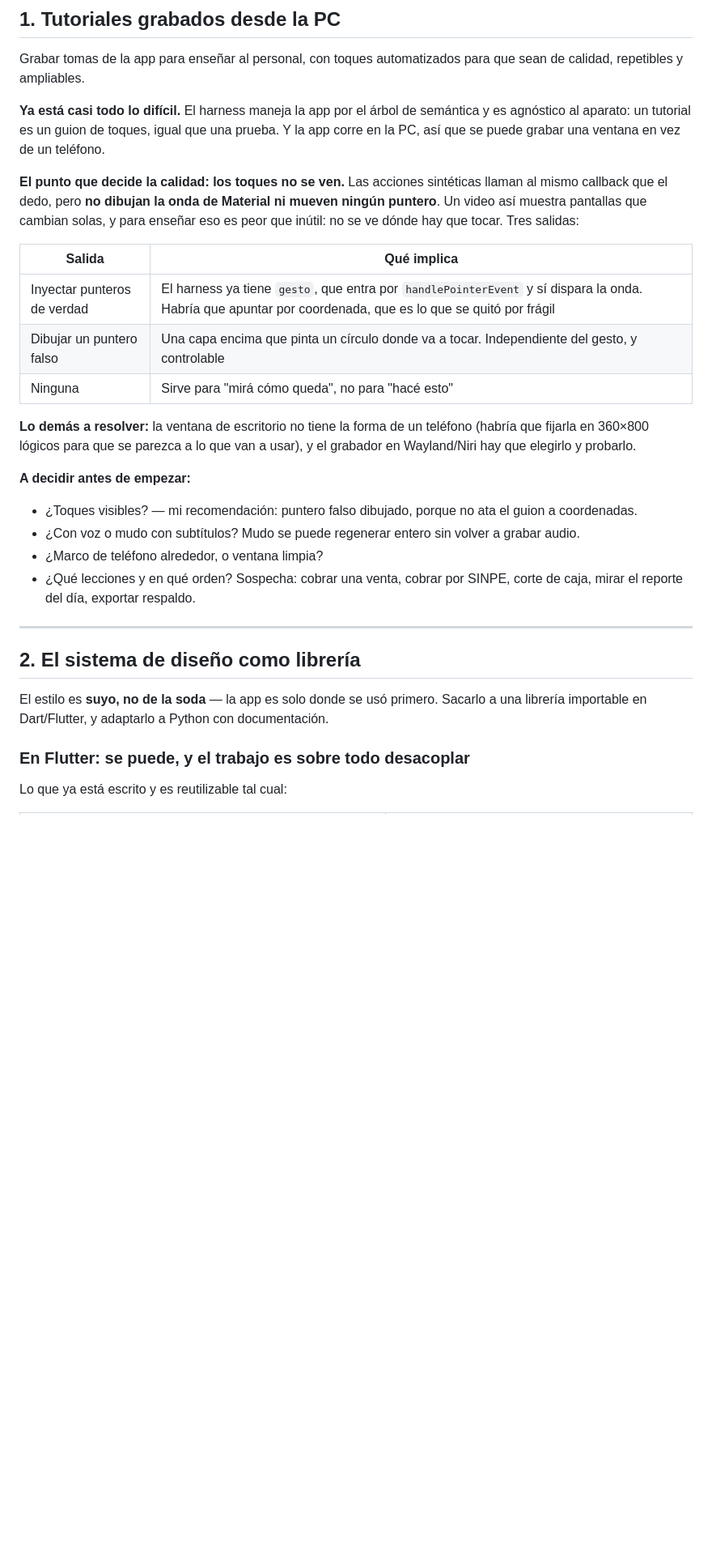
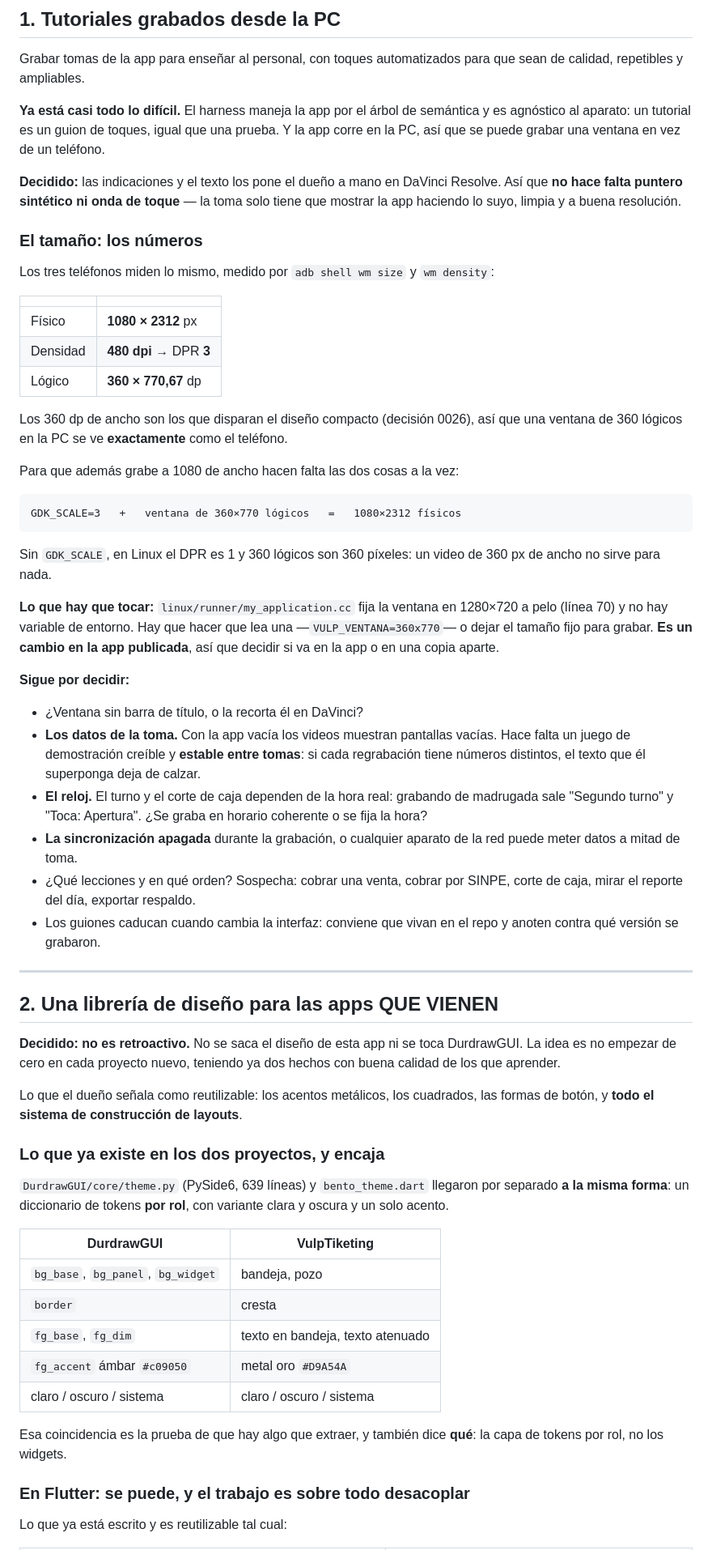
Before and after one commit to noctivulp-ch/VulpTiketing, a Markdown page: docs/ideas-abiertas.md, the part around one of its changes. Shown at 81% size. GitHub-like rendering; blank space fills up the shorter version.

Commit message:
Cierra lo decidido de las ideas abiertas y anota los números de pantalla
Videos: las indicaciones las pone el dueño a mano en DaVinci, así que cae la
mitad más incierta de la idea — no hace falta puntero sintético ni onda de
toque, la toma solo tiene que mostrar la app limpia.

Los números, medidos y no de memoria: los tres teléfonos dan 1080x2312
físicos a 480 dpi, o sea DPR 3 y 360x770 lógicos. Los 360 dp son los que
disparan el diseño compacto, así que una ventana de 360 lógicos en la PC se
ve exactamente como el teléfono — pero hace falta GDK_SCALE=3 a la vez, o en
Linux el DPR es 1 y el video sale de 360 px de ancho.

Y el punto que no estaba a la vista: linux/runner/my_application.cc fija la
ventana en 1280x720 a pelo y no lee ninguna variable. Grabar con forma de
teléfono es tocar la app publicada, así que hay que decidir si va ahí o en una
copia.

Librería: no es retroactivo y el toolkit ya está elegido de hecho — PySide6,
que es lo que usa DurdrawGUI.

Mirando ese proyecto sale el dato que ordena todo lo demás: su core/theme.py
y bento_theme.dart llegaron por separado a la MISMA forma — tokens por rol,
claro/oscuro/sistema, un solo acento, y hasta un ámbar casi igual al oro. Esa
coincidencia dice qué hay que extraer: la capa de tokens, no los widgets. El
relieve y la cresta están pintados en Flutter y en Qt serían paintEvent.

Co-Authored-By: Claude Opus 5 <noreply@anthropic.com>

````diff
--- a/docs/ideas-abiertas.md
+++ b/docs/ideas-abiertas.md
@@ -16,38 +16,80 @@ semántica y es agnóstico al aparato: un tutorial es un guion de toques, igual
 una prueba. Y la app corre en la PC, así que se puede grabar una ventana en vez
 de un teléfono.
 
-**El punto que decide la calidad: los toques no se ven.** Las acciones sintéticas
-llaman al mismo callback que el dedo, pero **no dibujan la onda de Material ni
-mueven ningún puntero**. Un video así muestra pantallas que cambian solas, y para
-enseñar eso es peor que inútil: no se ve dónde hay que tocar. Tres salidas:
+**Decidido:** las indicaciones y el texto los pone el dueño a mano en DaVinci
+Resolve. Así que **no hace falta puntero sintético ni onda de toque** — la toma
+solo tiene que mostrar la app haciendo lo suyo, limpia y a buena resolución.
 
-| Salida | Qué implica |
+### El tamaño: los números
+
+Los tres teléfonos miden lo mismo, medido por `adb shell wm size` y `wm density`:
+
+| | |
 |---|---|
-| Inyectar punteros de verdad | El harness ya tiene `gesto`, que entra por `handlePointerEvent` y sí dispara la onda. Habría que apuntar por coordenada, que es lo que se quitó por frágil |
-| Dibujar un puntero falso | Una capa encima que pinta un círculo donde va a tocar. Independiente del gesto, y controlable |
-| Ninguna | Sirve para "mirá cómo queda", no para "hacé esto" |
+| Físico | **1080 × 2312** px |
+| Densidad | **480 dpi** → DPR **3** |
+| Lógico | **360 × 770,67** dp |
 
-**Lo demás a resolver:** la ventana de escritorio no tiene la forma de un
-teléfono (habría que fijarla en 360×800 lógicos para que se parezca a lo que van a
-usar), y el grabador en Wayland/Niri hay que elegirlo y probarlo.
+Los 360 dp de ancho son los que disparan el diseño compacto (decisión 0026), así
+que una ventana de 360 lógicos en la PC se ve **exactamente** como el teléfono.
 
-**A decidir antes de empezar:**
+Para que además grabe a 1080 de ancho hacen falta las dos cosas a la vez:
 
-- ¿Toques visibles? — mi recomendación: puntero falso dibujado, porque no ata el
-  guion a coordenadas.
-- ¿Con voz o mudo con subtítulos? Mudo se puede regenerar entero sin volver a
-  grabar audio.
-- ¿Marco de teléfono alrededor, o ventana limpia?
+```
+GDK_SCALE=3   +   ventana de 360×770 lógicos   =   1080×2312 físicos
+```
+
+Sin `GDK_SCALE`, en Linux el DPR es 1 y 360 lógicos son 360 píxeles: un video de
+360 px de ancho no sirve para nada.
+
+**Lo que hay que tocar:** `linux/runner/my_application.cc` fija la ventana en
+1280×720 a pelo (línea 70) y no hay variable de entorno. Hay que hacer que lea una
+—`VULP_VENTANA=360x770`— o dejar el tamaño fijo para grabar. **Es un cambio en la
+app publicada**, así que decidir si va en la app o en una copia aparte.
+
+**Sigue por decidir:**
+
+- ¿Ventana sin barra de título, o la recorta él en DaVinci?
+- **Los datos de la toma.** Con la app vacía los videos muestran pantallas vacías.
+  Hace falta un juego de demostración creíble y **estable entre tomas**: si cada
+  regrabación tiene números distintos, el texto que él superponga deja de calzar.
+- **El reloj.** El turno y el corte de caja dependen de la hora real: grabando de
+  madrugada sale "Segundo turno" y "Toca: Apertura". ¿Se graba en horario
+  coherente o se fija la hora?
+- **La sincronización apagada** durante la grabación, o cualquier aparato de la red
+  puede meter datos a mitad de toma.
 - ¿Qué lecciones y en qué orden? Sospecha: cobrar una venta, cobrar por SINPE,
   corte de caja, mirar el reporte del día, exportar respaldo.
+- Los guiones caducan cuando cambia la interfaz: conviene que vivan en el repo y
+  anoten contra qué versión se grabaron.
 
 ---
 
-## 2. El sistema de diseño como librería
+## 2. Una librería de diseño para las apps QUE VIENEN
 
-El estilo es **suyo, no de la soda** — la app es solo donde se usó primero.
-Sacarlo a una librería importable en Dart/Flutter, y adaptarlo a Python con
-documentación.
+**Decidido: no es retroactivo.** No se saca el diseño de esta app ni se toca
+DurdrawGUI. La idea es no empezar de cero en cada proyecto nuevo, teniendo ya dos
+hechos con buena calidad de los que aprender.
+
+Lo que el dueño señala como reutilizable: los acentos metálicos, los cuadrados,
+las formas de botón, y **todo el sistema de construcción de layouts**.
+
+### Lo que ya existe en los dos proyectos, y encaja
+
+`DurdrawGUI/core/theme.py` (PySide6, 639 líneas) y `bento_theme.dart` llegaron
+por separado **a la misma forma**: un diccionario de tokens **por rol**, con
+variante clara y oscura y un solo acento.
+
+| DurdrawGUI | VulpTiketing |
+|---|---|
+| `bg_base`, `bg_panel`, `bg_widget` | bandeja, pozo |
+| `border` | cresta |
+| `fg_base`, `fg_dim` | texto en bandeja, texto atenuado |
+| `fg_accent` ámbar `#c09050` | metal oro `#D9A54A` |
+| claro / oscuro / sistema | claro / oscuro / sistema |
+
+Esa coincidencia es la prueba de que hay algo que extraer, y también dice **qué**:
+la capa de tokens por rol, no los widgets.
 
 ### En Flutter: se puede, y el trabajo es sobre todo desacoplar
 
````
Also changed, not shown: other parts of docs/ideas-abiertas.md (+25 -18 lines).
